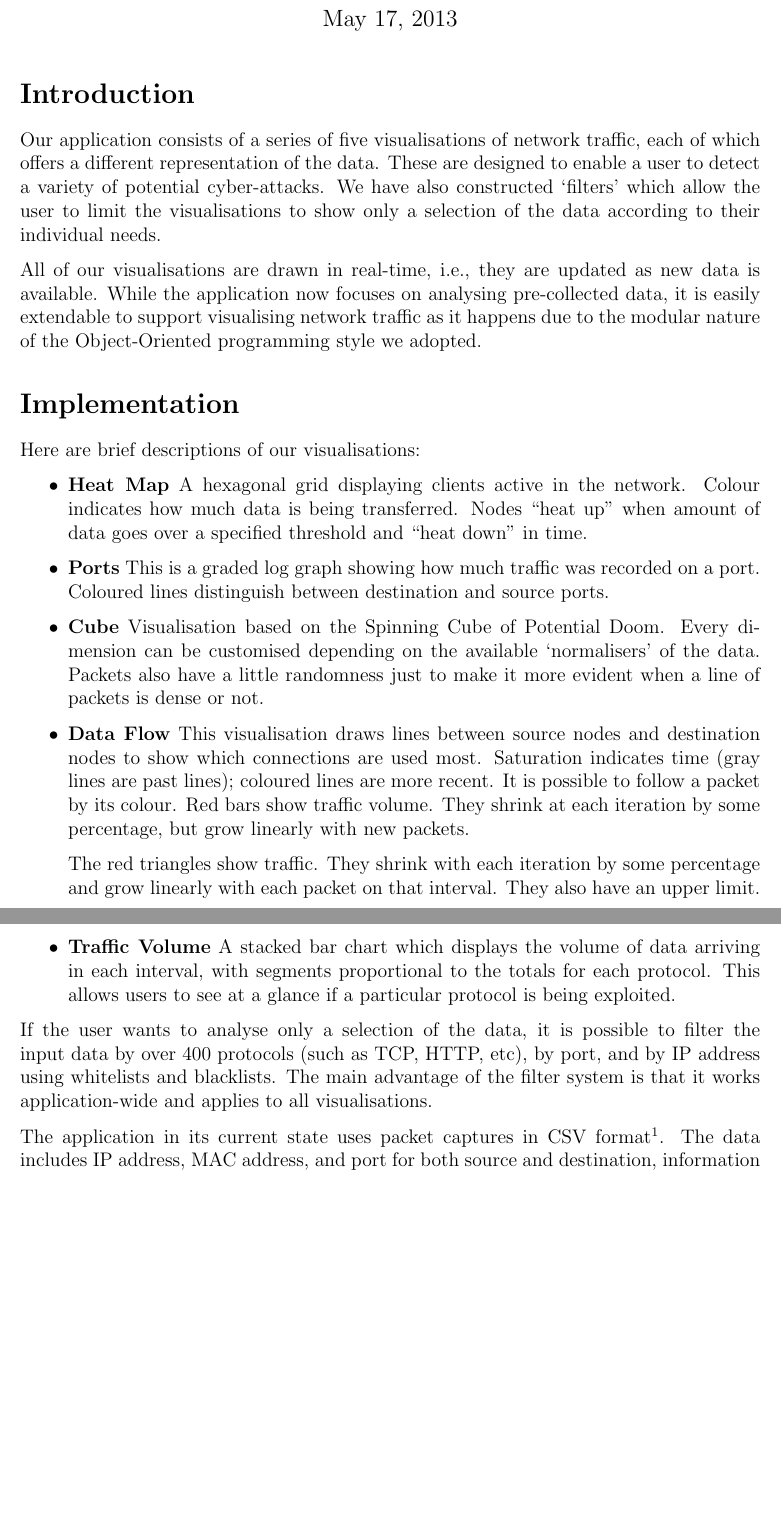
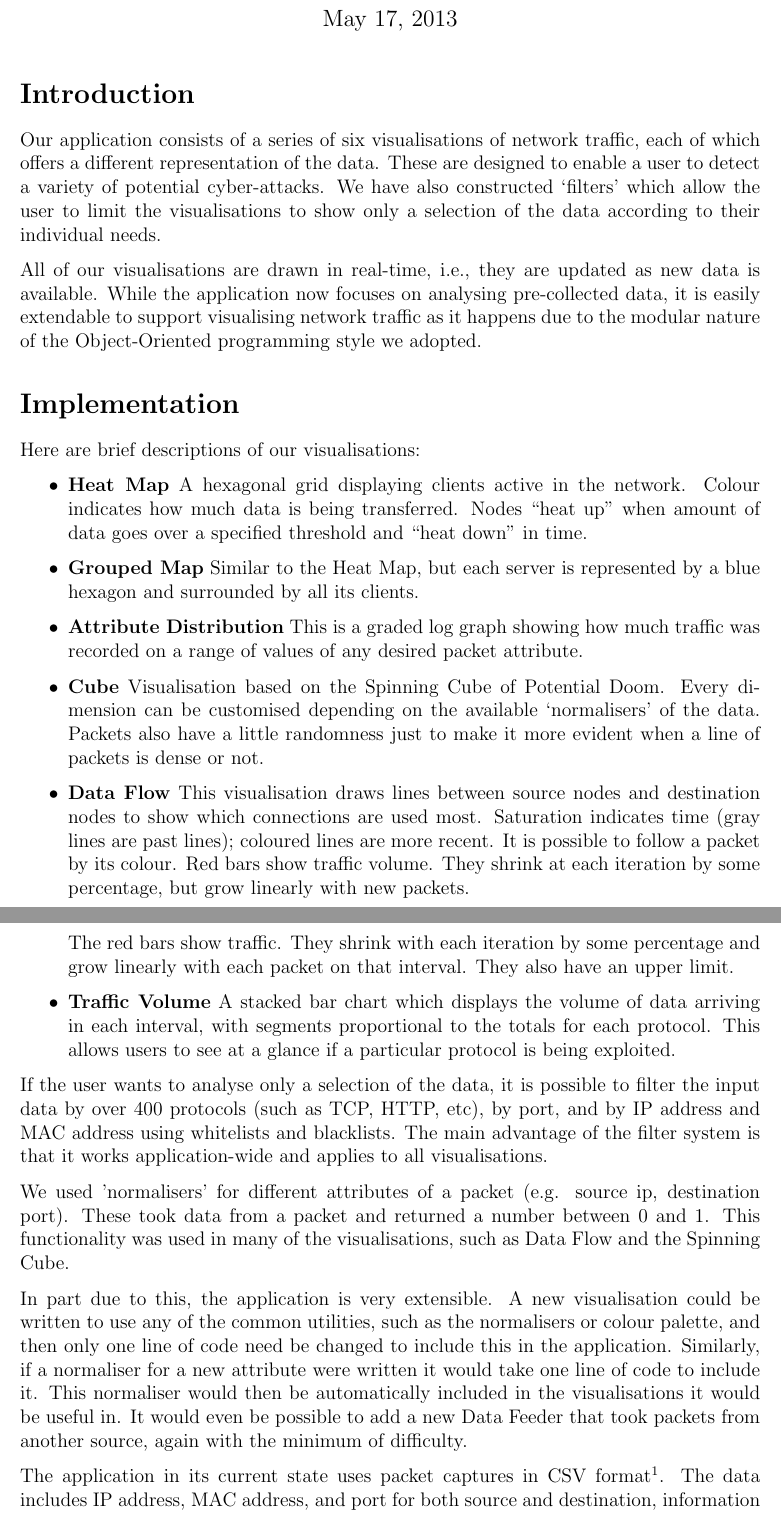
Before and after one commit to ryft/NetVis, a LaTeX document (GroupReport.tex): two parts of pages 1 and 2 of 7, joined at a grey line, cut so that both start at the same text, the shorter picture padded with empty space. Compiled offline with pdfLaTeX.

Commit message:
Group report update
Added Albert's second visualisation
Adapted reference to 'Ports' visualisation to the Attribute Distribution
Added info on normalisers
Added stuff on extensibility
Corrected mention of 'triangles' in Data Flow
Added MAC addresses in the filters section

```diff
--- a/GroupReport.tex
+++ b/GroupReport.tex
@@ -14,7 +14,7 @@
 	\maketitle
 
     \section*{Introduction}
-	Our application consists of a series of five visualisations of network traffic, each of which offers a different representation of the data. These are designed to enable a user to detect a variety of potential cyber-attacks.
+	Our application consists of a series of six visualisations of network traffic, each of which offers a different representation of the data. These are designed to enable a user to detect a variety of potential cyber-attacks.
 			We have also constructed `filters' which allow the user to limit the visualisations to show only a selection of the data according to their individual needs.
 
 			All of our visualisations are drawn in real-time, i.e., they are updated as new data is available. While the application now focuses on analysing pre-collected data, it is easily extendable to support visualising network traffic as it happens due to the modular nature of the Object-Oriented programming style we adopted.
@@ -26,13 +26,15 @@
 
             \item \textbf{Heat Map} A hexagonal grid displaying clients active in the network. Colour indicates how much data is being transferred. Nodes ``heat up'' when amount of data goes over a specified threshold and ``heat down'' in time.
 
-            \item \textbf{Ports} This is a graded log graph showing how much traffic was recorded on a port. Coloured lines distinguish between destination and source ports.
+	\item \textbf{Grouped Map} Similar to the Heat Map, but each server is represented by a blue hexagon and surrounded by all its clients.
+
+            \item \textbf{Attribute Distribution} This is a graded log graph showing how much traffic was recorded on a range of values of any desired packet attribute.
 
             \item \textbf{Cube} Visualisation based on the Spinning Cube of Potential Doom. Every dimension can be customised depending on the available `normalisers' of the data. Packets also have a little randomness just to make it more evident when a line of packets is dense or not.
 
             \item \textbf{Data Flow} This visualisation draws lines between source nodes and destination nodes to show which connections are used most. Saturation indicates time (gray lines are past lines); coloured lines are more recent. It is possible to follow a packet by its colour. Red bars show traffic volume. They shrink at each iteration by some percentage, but grow linearly with new packets.
 
-            The red triangles show traffic. They shrink with each iteration by some
+            The red bars show traffic. They shrink with each iteration by some
             percentage and grow linearly with each packet on that interval. They also
             have an upper limit.
 
@@ -40,7 +42,11 @@
 
             \end{itemize}
 
-			If the user wants to analyse only a selection of the data, it is possible to filter the input data by over 400 protocols (such as TCP, HTTP, etc), by port, and by IP address using whitelists and blacklists. The main advantage of the filter system is that it works application-wide and applies to all visualisations.
+			If the user wants to analyse only a selection of the data, it is possible to filter the input data by over 400 protocols (such as TCP, HTTP, etc), by port, and by IP address and MAC address using whitelists and blacklists. The main advantage of the filter system is that it works application-wide and applies to all visualisations.
+
+			We used 'normalisers' for different attributes of a packet (e.g. source ip, destination port).  These took data from a packet and returned a number between 0 and 1.  This functionality was used in many of the visualisations, such as Data Flow and the Spinning Cube.
+
+			In part due to this, the application is very extensible.  A new visualisation could be written to use any of the common utilities, such as the normalisers or colour palette, and then only one line of code need be changed to include this in the application.  Similarly, if a normaliser for a new attribute were written it would take one line of code to include it.   This normaliser would then be automatically included in the visualisations it would be useful in.  It would even be possible to add a new Data Feeder that took packets from another source, again with the minimum of difficulty.
 
 			The application in its current state uses packet captures in CSV format\footnote{see appendix for a specification of the file input format}. The data includes IP address, MAC address, and port for both source and destination,  information on the protocol used, and the size of the packet data. The packets listed in the CSV file are then `simulated' to arrive in real-time. The user can choose to slow down or speed up the simulation, to pause it, or to skip to the end of the data capture.
 
```
Also changed, not shown: GroupReport.pdf, 1 other file.
